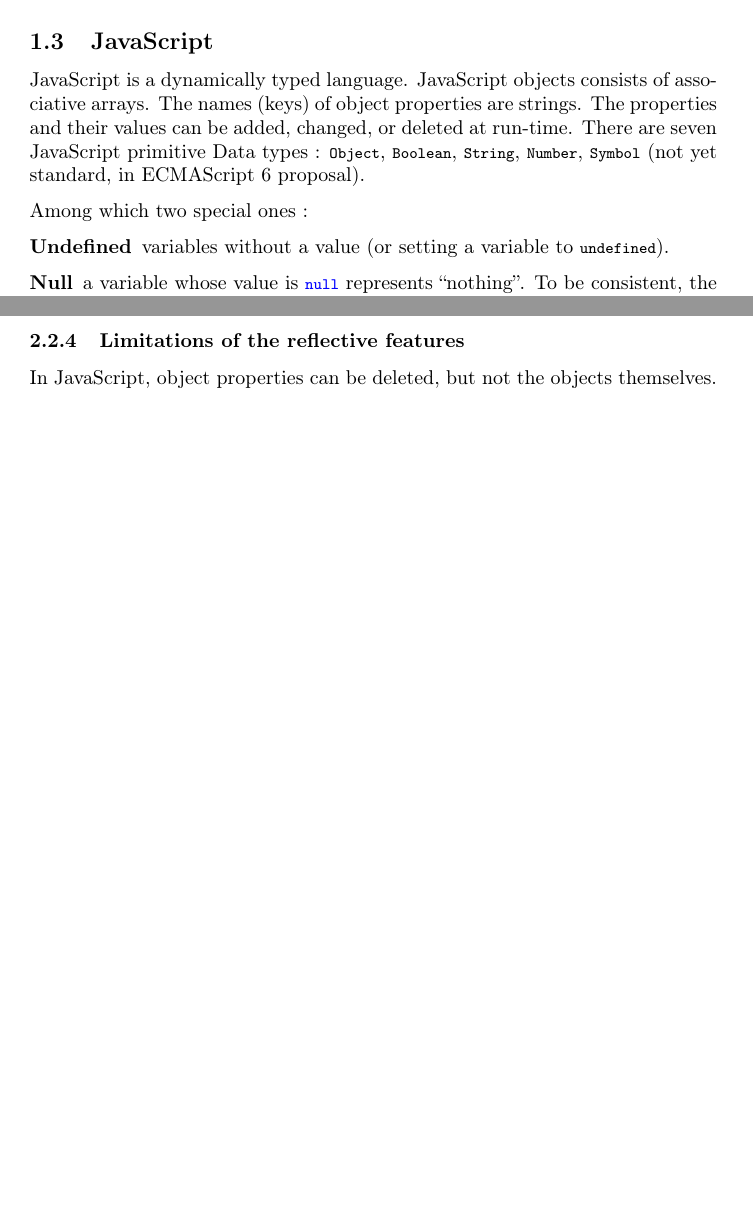
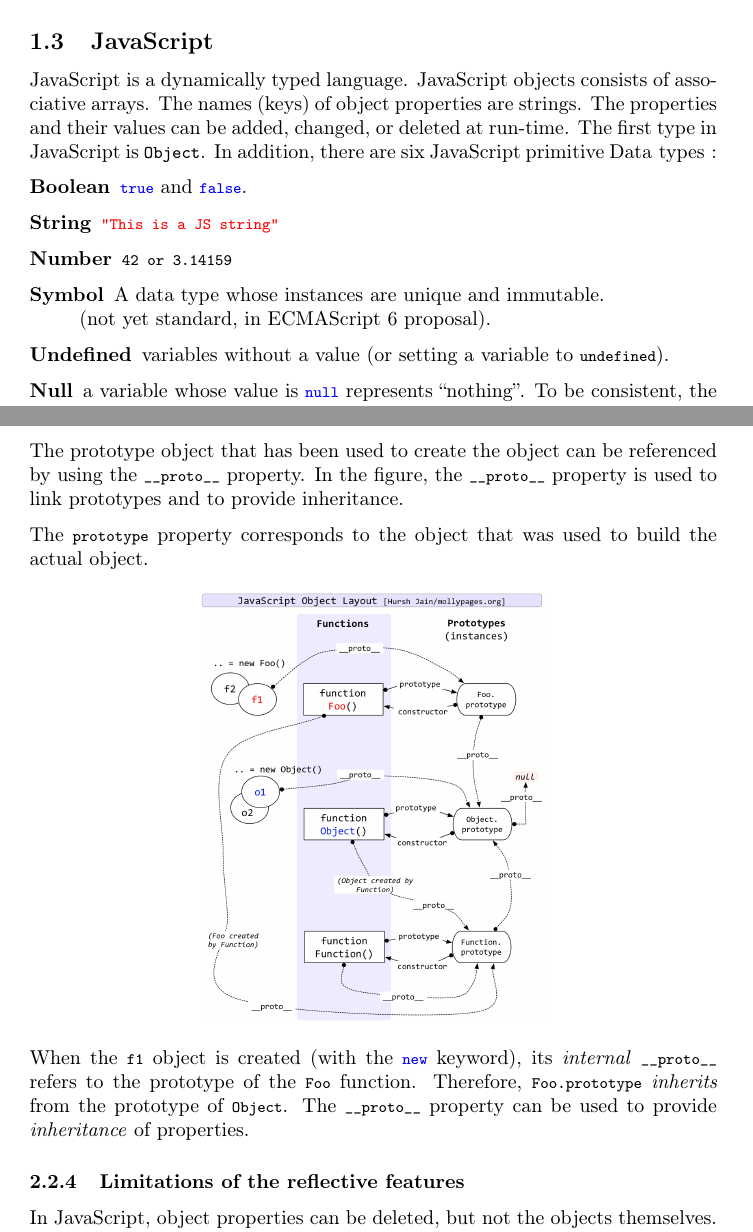
Before and after one commit to Tycale/Prog_paradigms, a LaTeX document (rapport/main.tex): two parts of pages 6 and 16 of 17, joined at a grey line, cut so that both start at the same text, the shorter picture padded with empty space. Compiled offline with pdfLaTeX.

Commit message:
Update report with JavaScript MOP

```diff
--- a/rapport/main.tex
+++ b/rapport/main.tex
@@ -354,10 +356,18 @@ JavaScript is a dynamically typed language.
 JavaScript objects consists of associative arrays.
 The names (keys) of object properties are strings.
 The properties and their values can be added, changed, or deleted at run-time.
-There are seven JavaScript primitive Data types : \lstinline|Object|, \lstinline|Boolean|, \lstinline|String|, \lstinline|Number|, \lstinline|Symbol| (not yet standard, in ECMAScript 6 proposal).
+The first type in JavaScript is \lstinline[basicstyle=\small\ttfamily]|Object|.
+In addition, there are six JavaScript primitive \mbox{Data types :}
+\begin{description}
+\item[Boolean] \lstinline|true| and \lstinline|false|.
 
-Among which two special ones :
-\begin{description}
+\item[String] \lstinline|"This is a JS string"|
+
+\item[Number] \lstinline|42 or 3.14159|
+
+\item[Symbol] A data type whose instances are unique and immutable. \\
+			(not yet standard, in ECMAScript 6 proposal).
+
 \item[Undefined] variables without a value (or setting a variable to \lstinline|undefined|).
 \item[Null] a variable whose value is \lstinline|null| represents ``nothing''. To be consistent, the type of such a value should be Null. But the typeof a \lstinline|null| value is \lstinline|Object|. This is considered as a bug in JavaScript, but it is part of the ECMAScript language specification.
 \end{description}
@@ -869,3 +880,17 @@ Note that Functions are also objects.
+The prototype object that has been used to create the object can be referenced by using the \lstinline|__proto__| property.
+In the figure, the \lstinline|__proto__| property is used to link prototypes and to provide inheritance.
+% foo.__proto__ == Foo.prototype // true
+
+The \lstinline|prototype| property corresponds to the object that was used to build the actual object.
+
+\begin{figure}[h]
+    \centering
+    \includegraphics[width=0.5\textwidth]{jsobj_full.jpg}
+\end{figure}
+
+When the \lstinline|f1| object is created (with the \lstinline|new| keyword), its \textit{internal} \lstinline|__proto__| refers to the prototype of the \lstinline|Foo| function.
+Therefore, \lstinline|Foo.prototype| \textit{inherits} from the prototype of \lstinline|Object|.
+The \lstinline|__proto__| property can be used to provide \textit{inheritance} of properties.
 
 
 \subsubsection{Limitations of the reflective features}
```
Also changed, not shown: rapport/jsobj_full.jpg (added), rapport/main.tex (9 more changed lines).
